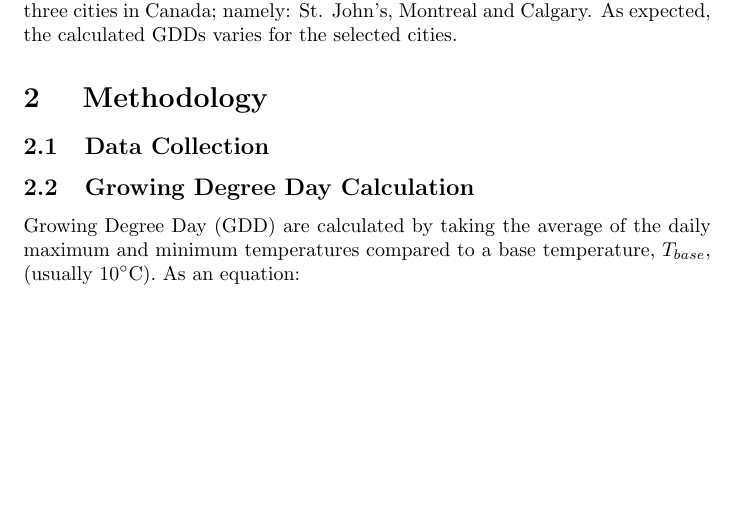
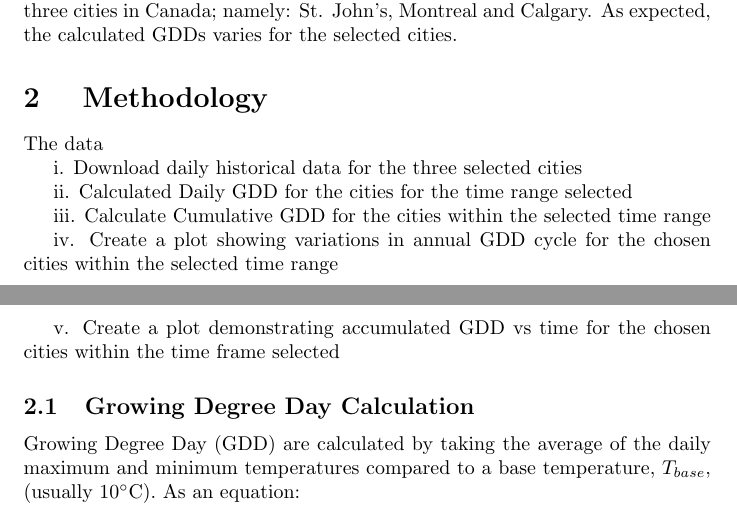
Before and after one commit to sheykholeslam/P6950T3, a LaTeX document (source/Report/report.tex): part of page 4 of 8 before the commit and two parts of pages 4 and 5 of 8 after it, the two joined at a grey line, cut so that both start at the same text, the shorter picture padded with empty space. Compiled offline with pdfLaTeX.

Commit message:
Update report.tex

```diff
--- a/source/Report/report.tex
+++ b/source/Report/report.tex
@@ -53,7 +53,20 @@ In this report, we present a summary of the results obtained from calculating th
 
 
 \section{ \bf Methodology}
-\subsection{Data Collection}
+The data
+
+i. Download daily historical data for the three selected cities
+
+ii. Calculated Daily GDD for the cities for the time range selected
+
+iii. Calculate Cumulative GDD for the cities within the selected time range
+
+iv. Create a plot showing variations in annual GDD cycle for the chosen cities within the selected time range
+
+v. Create a plot demonstrating accumulated GDD vs time for the chosen cities within the time frame selected
+
+
+%\subsection{Data Collection}
 \subsection{Growing Degree Day Calculation}
 Growing Degree Day (GDD) are calculated by taking the average of the daily maximum and minimum temperatures compared to a base temperature, $T_{base}$, (usually 10$^{\circ}$C). As an equation: \vspace{5mm}
 
```
